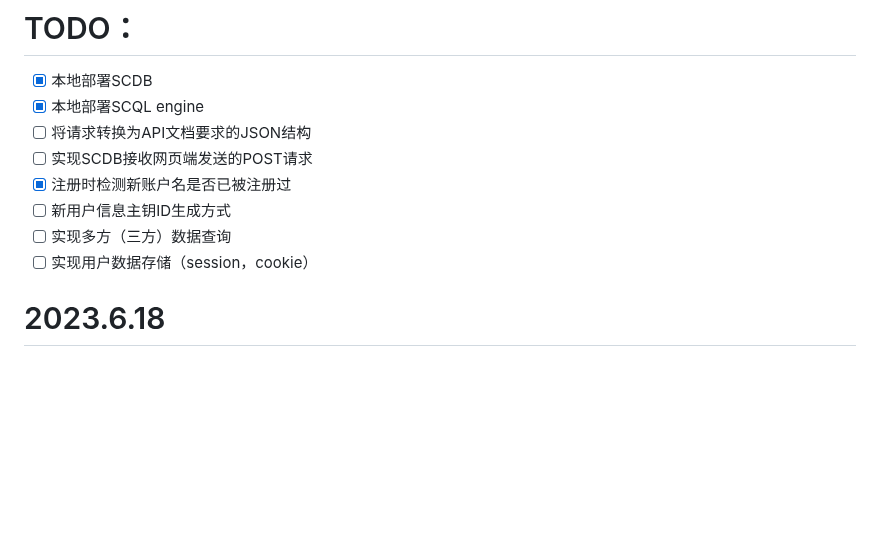
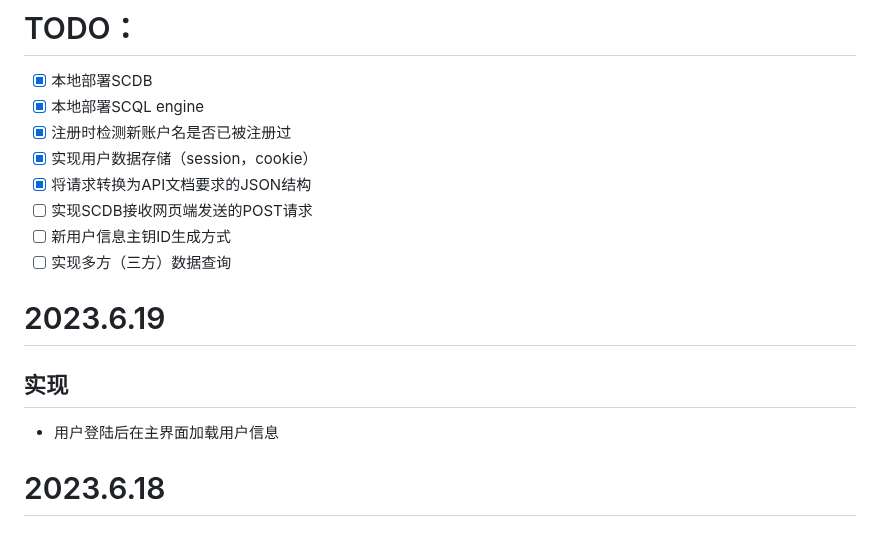
Before and after one commit to yt-candy/SCQL_Web, a Markdown page: README.md, the part around the change. Rendered like a GitHub page; blank space fills up the shorter version.

```diff
--- a/README.md
+++ b/README.md
@@ -2,12 +2,15 @@
 # TODO：
 - [x] 本地部署SCDB
 - [x] 本地部署SCQL engine
-- [ ] 将请求转换为API文档要求的JSON结构
+- [x] 注册时检测新账户名是否已被注册过
+- [x] 实现用户数据存储（session，cookie）
+- [x] 将请求转换为API文档要求的JSON结构
 - [ ] 实现SCDB接收网页端发送的POST请求
-- [x] 注册时检测新账户名是否已被注册过
 - [ ] 新用户信息主钥ID生成方式
 - [ ] 实现多方（三方）数据查询
-- [ ] 实现用户数据存储（session，cookie）
+# 2023.6.19
+## 实现
+- 用户登陆后在主界面加载用户信息
 # 2023.6.18
 ## 问题
 - （SCDB服务器已经可以接收到请求）由于端口不同发生跨域问题，未实现CORS
```
